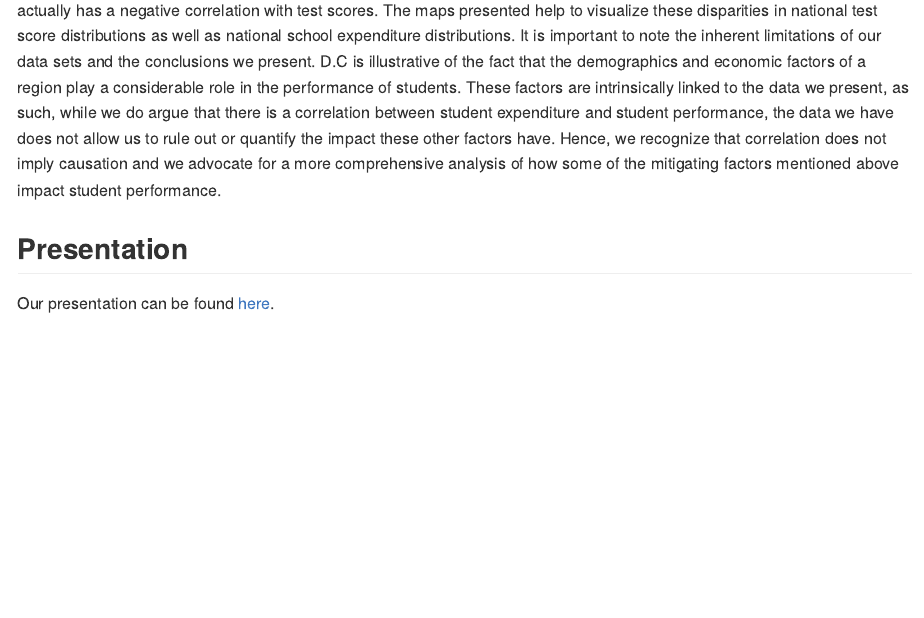
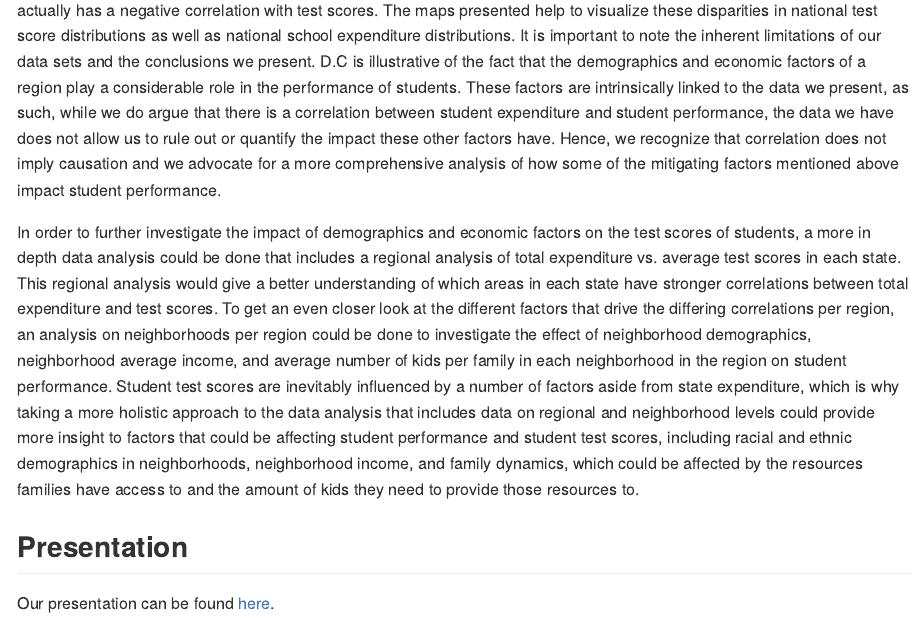
Before and after one commit to DCS-210/project-kathleen-thomas-meg-dieter, an R Markdown document (README.Rmd): the page in a window 1100 px wide, from 820 px down. Rendered offline with R 4.5, knitr and Pandoc, with nearby package versions.

Commit message:
Add description of potential future studies to discussion.

```diff
--- a/README.Rmd
+++ b/README.Rmd
@@ -9,6 +9,8 @@ Our aim in this project was to search for relationships between expenditure, rev
 
 ## Results and Discussion
 We found that there is a positive correlation between school expenditure and the test scores of students. The relationship, however, is not linear. At relatively low per-student expenditures, we find that increasing per-student expenditure results in a larger proportional increase in student test scores. There appears to be an inflection point that occurs after the national average. At which point, increasing per student expenditure has a drastically reduced impact on student test scores. It is important to note that this result is true if we do not include the District of Columbia in our calculations. D.C., as a result of its unique circumstances, such as its considerably lower number of schools and the urban nature of its school districts, is a true outlier. By including D.C in our data analysis, we see that the increase in spending per student, beyond the national average, actually has a negative correlation with test scores. The maps presented help to visualize these disparities in national test score distributions as well as national school expenditure distributions. It is important to note the inherent limitations of our data sets and the conclusions we present. D.C is illustrative of the fact that the demographics and economic factors of a region play a considerable role in the performance of students. These factors are intrinsically linked to the data we present, as such, while we do argue that there is a correlation between student expenditure and student performance, the data we have does not allow us to rule out or quantify the impact these other factors have. Hence, we recognize that correlation does not imply causation and we advocate for a more comprehensive analysis of how some of the mitigating factors mentioned above impact student performance.
+
+In order to further investigate the impact of demographics and economic factors on the test scores of students, a more in depth data analysis could be done that includes a regional analysis of total expenditure vs. average test scores in each state. This regional analysis would give a better understanding of which areas in each state have stronger correlations between total expenditure and test scores. To get an even closer look at the different factors that drive the differing correlations per region, an analysis on neighborhoods per region could be done to investigate the effect of neighborhood demographics, neighborhood average income, and average number of kids per family in each neighborhood in the region on student performance. Student test scores are inevitably influenced by a number of factors aside from state expenditure, which is why taking a more holistic approach to the data analysis that includes data on regional and neighborhood levels could provide more insight to factors that could be affecting student performance and student test scores, including racial and ethnic demographics in neighborhoods, neighborhood income, and family dynamics, which could be affected by the resources families have access to and the amount of kids they need to provide those resources to.
 
 ## Presentation
 
```
